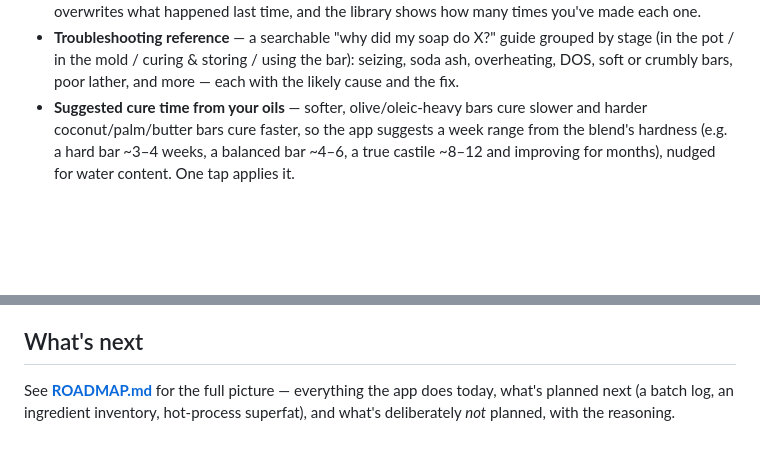
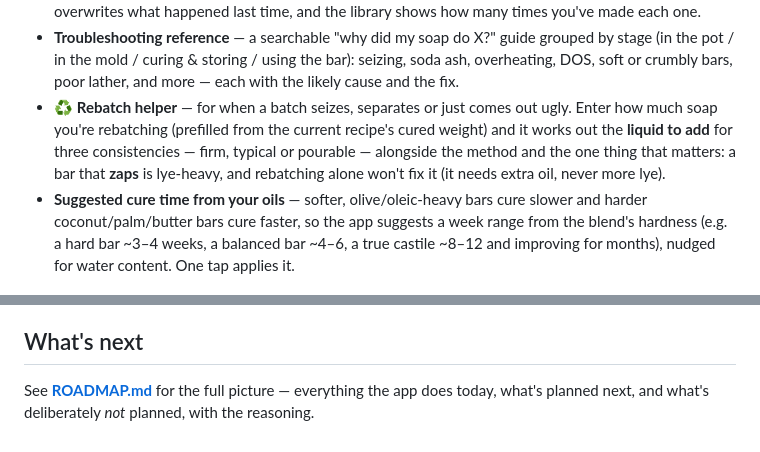
Before and after one commit to PhatBanana/Soap, a Markdown page: README.md, 2 parts joined by grey strips. Drawn GitHub-style; blank space fills up the shorter version.

```diff
--- a/README.md
+++ b/README.md
@@ -196,6 +206,12 @@ phone in the kitchen or on a desktop.
   by stage (in the pot / in the mold / curing & storing / using the bar): seizing,
   soda ash, overheating, DOS, soft or crumbly bars, poor lather, and more — each with
   the likely cause and the fix.
+- ♻️ **Rebatch helper** — for when a batch seizes, separates or just comes out ugly.
+  Enter how much soap you're rebatching (prefilled from the current recipe's cured
+  weight) and it works out the **liquid to add** for three consistencies — firm,
+  typical or pourable — alongside the method and the one thing that matters: a bar
+  that **zaps** is lye-heavy, and rebatching alone won't fix it (it needs extra oil,
+  never more lye).
 - **Suggested cure time from your oils** — softer, olive/oleic-heavy bars cure
   slower and harder coconut/palm/butter bars cure faster, so the app suggests a
   week range from the blend's hardness (e.g. a hard bar ~3–4 weeks, a balanced bar
@@ -334,5 +350,4 @@ rules, or persistence.
 
 ## What's next
 See **[ROADMAP.md](ROADMAP.md)** for the full picture — everything the app does today,
-what's planned next (a batch log, an ingredient inventory, hot-process superfat), and
-what's deliberately *not* planned, with the reasoning.
+what's planned next, and what's deliberately *not* planned, with the reasoning.
```
Also changed, not shown: other parts of README.md (+10 -0 lines), ROADMAP.md (+10 -5 lines), screenshots/23-rebatch.png (added), 5 other files.
